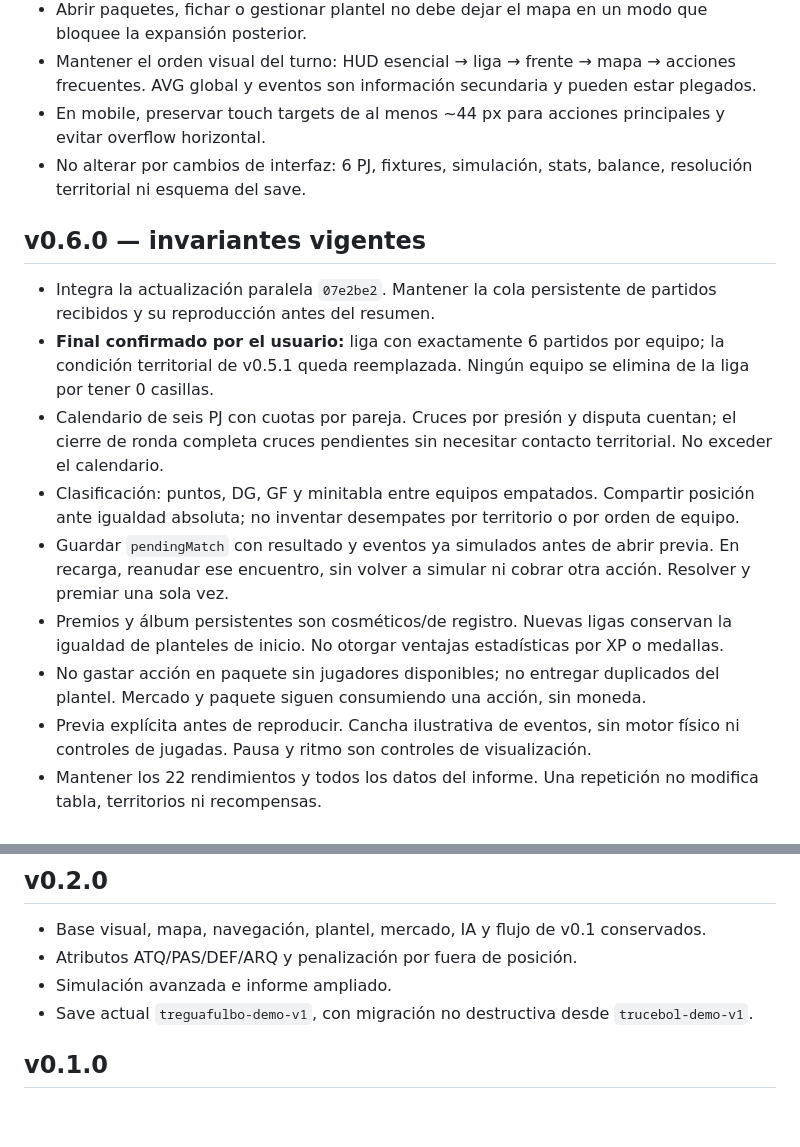
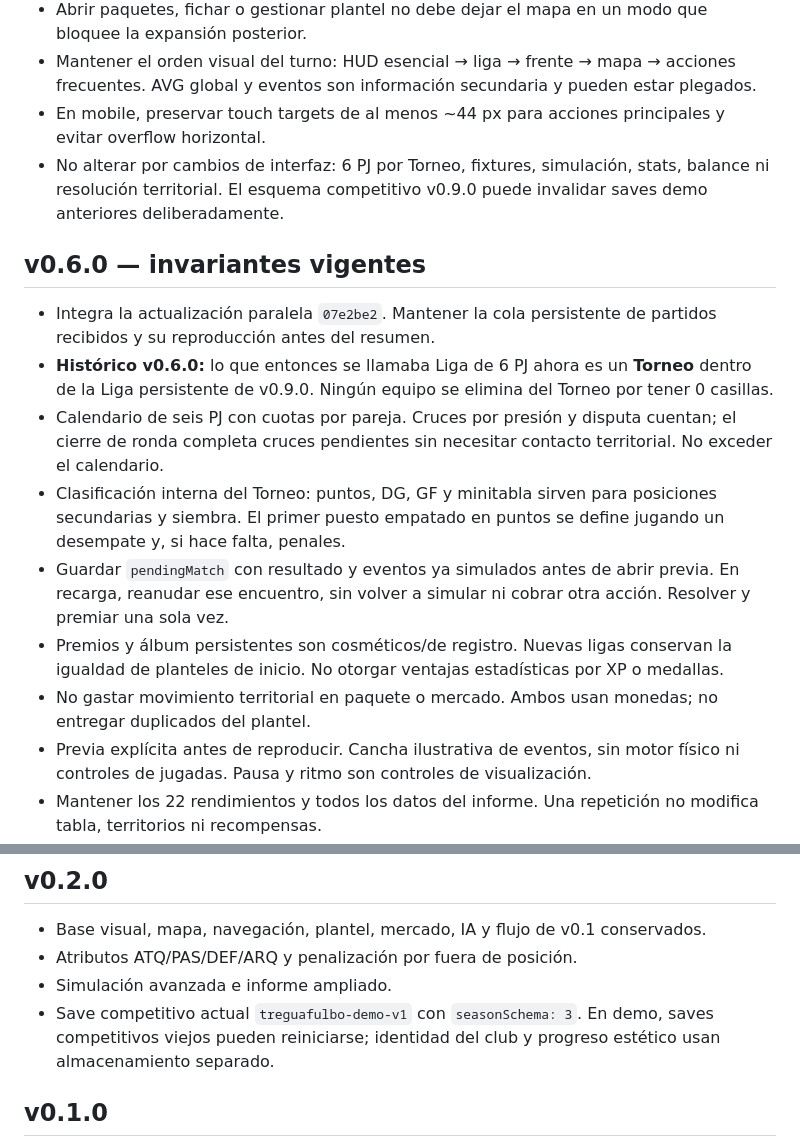
Before and after one commit to guerrasur/treguafulbo, a Markdown page: CLAUDE.md, 2 parts joined by grey strips. Rendered like a GitHub page; blank space fills up the shorter version.

```diff
--- a/CLAUDE.md
+++ b/CLAUDE.md
@@ -81,17 +98,17 @@ Antes de implementar esta dirección hay que prototipar por separado al menos: r
 - Abrir paquetes, fichar o gestionar plantel no debe dejar el mapa en un modo que bloquee la expansión posterior.
 - Mantener el orden visual del turno: HUD esencial → liga → frente → mapa → acciones frecuentes. AVG global y eventos son información secundaria y pueden estar plegados.
 - En mobile, preservar touch targets de al menos ~44 px para acciones principales y evitar overflow horizontal.
-- No alterar por cambios de interfaz: 6 PJ, fixtures, simulación, stats, balance, resolución territorial ni esquema del save.
+- No alterar por cambios de interfaz: 6 PJ por Torneo, fixtures, simulación, stats, balance ni resolución territorial. El esquema competitivo v0.9.0 puede invalidar saves demo anteriores deliberadamente.
 
 ## v0.6.0 — invariantes vigentes
 
 - Integra la actualización paralela `07e2be2`. Mantener la cola persistente de partidos recibidos y su reproducción antes del resumen.
-- **Final confirmado por el usuario:** liga con exactamente 6 partidos por equipo; la condición territorial de v0.5.1 queda reemplazada. Ningún equipo se elimina de la liga por tener 0 casillas.
+- **Histórico v0.6.0:** lo que entonces se llamaba Liga de 6 PJ ahora es un **Torneo** dentro de la Liga persistente de v0.9.0. Ningún equipo se elimina del Torneo por tener 0 casillas.
 - Calendario de seis PJ con cuotas por pareja. Cruces por presión y disputa cuentan; el cierre de ronda completa cruces pendientes sin necesitar contacto territorial. No exceder el calendario.
-- Clasificación: puntos, DG, GF y minitabla entre equipos empatados. Compartir posición ante igualdad absoluta; no inventar desempates por territorio o por orden de equipo.
+- Clasificación interna del Torneo: puntos, DG, GF y minitabla sirven para posiciones secundarias y siembra. El primer puesto empatado en puntos se define jugando un desempate y, si hace falta, penales.
 - Guardar `pendingMatch` con resultado y eventos ya simulados antes de abrir previa. En recarga, reanudar ese encuentro, sin volver a simular ni cobrar otra acción. Resolver y premiar una sola vez.
 - Premios y álbum persistentes son cosméticos/de registro. Nuevas ligas conservan la igualdad de planteles de inicio. No otorgar ventajas estadísticas por XP o medallas.
-- No gastar acción en paquete sin jugadores disponibles; no entregar duplicados del plantel. Mercado y paquete siguen consumiendo una acción, sin moneda.
+- No gastar movimiento territorial en paquete o mercado. Ambos usan monedas; no entregar duplicados del plantel.
 - Previa explícita antes de reproducir. Cancha ilustrativa de eventos, sin motor físico ni controles de jugadas. Pausa y ritmo son controles de visualización.
 - Mantener los 22 rendimientos y todos los datos del informe. Una repetición no modifica tabla, territorios ni recompensas.
 - Respetar `prefers-reduced-motion`, sonido optativo y versión siempre visible debajo del título en móvil.
@@ -131,7 +148,7 @@ Antes de implementar esta dirección hay que prototipar por separado al menos: r
 - Base visual, mapa, navegación, plantel, mercado, IA y flujo de v0.1 conservados.
 - Atributos ATQ/PAS/DEF/ARQ y penalización por fuera de posición.
 - Simulación avanzada e informe ampliado.
-- Save actual `treguafulbo-demo-v1`, con migración no destructiva desde `trucebol-demo-v1`.
+- Save competitivo actual `treguafulbo-demo-v1` con `seasonSchema: 3`. En demo, saves competitivos viejos pueden reiniciarse; identidad del club y progreso estético usan almacenamiento separado.
 
 ## v0.1.0
 
```
Also changed, not shown: other parts of CLAUDE.md (+19 -2 lines).
